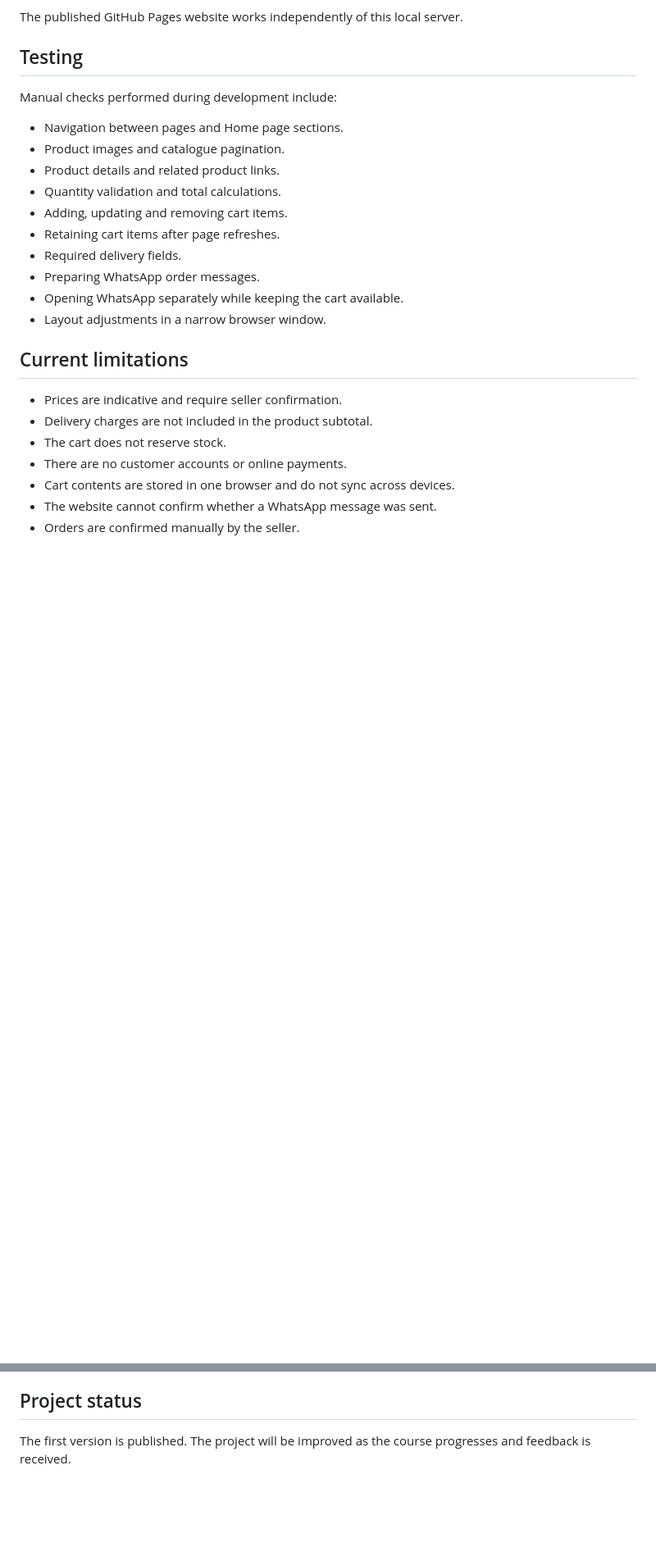
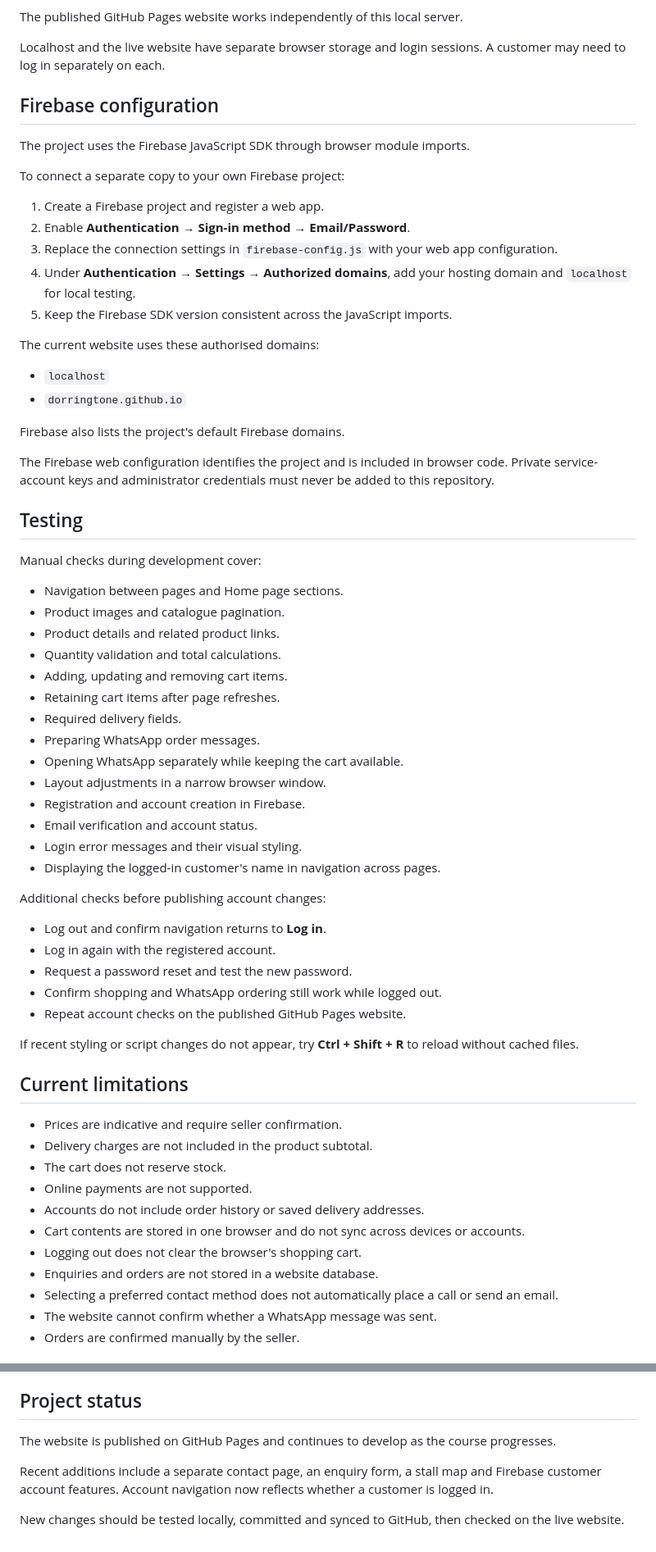
Before and after one commit to Dorringtone/website, a Markdown page: README.md, 2 parts joined by grey strips. Shown at 82% size. Rendered like a GitHub page; blank space fills up the shorter version.

Commit message:
Add Firebase accounts, account navigation and updated README

```diff
--- a/README.md
+++ b/README.md
@@ -97,9 +155,32 @@ Use the local server when testing the cart so pages share browser storage consis
 
 The published GitHub Pages website works independently of this local server.
 
+Localhost and the live website have separate browser storage and login sessions. A customer may need to log in separately on each.
+
+## Firebase configuration
+
+The project uses the Firebase JavaScript SDK through browser module imports.
+
+To connect a separate copy to your own Firebase project:
+
+1. Create a Firebase project and register a web app.
+2. Enable **Authentication → Sign-in method → Email/Password**.
+3. Replace the connection settings in `firebase-config.js` with your web app configuration.
+4. Under **Authentication → Settings → Authorized domains**, add your hosting domain and `localhost` for local testing.
+5. Keep the Firebase SDK version consistent across the JavaScript imports.
+
+The current website uses these authorised domains:
+
+- `localhost`
+- `dorringtone.github.io`
+
+Firebase also lists the project's default Firebase domains.
+
+The Firebase web configuration identifies the project and is included in browser code. Private service-account keys and administrator credentials must never be added to this repository.
+
 ## Testing
 
-Manual checks performed during development include:
+Manual checks during development cover:
 
 - Navigation between pages and Home page sections.
 - Product images and catalogue pagination.
@@ -111,14 +192,32 @@ Manual checks performed during development include:
 - Preparing WhatsApp order messages.
 - Opening WhatsApp separately while keeping the cart available.
 - Layout adjustments in a narrow browser window.
+- Registration and account creation in Firebase.
+- Email verification and account status.
+- Login error messages and their visual styling.
+- Displaying the logged-in customer's name in navigation across pages.
+
+Additional checks before publishing account changes:
+
+- Log out and confirm navigation returns to **Log in**.
+- Log in again with the registered account.
+- Request a password reset and test the new password.
+- Confirm shopping and WhatsApp ordering still work while logged out.
+- Repeat account checks on the published GitHub Pages website.
+
+If recent styling or script changes do not appear, try **Ctrl + Shift + R** to reload without cached files.
 
 ## Current limitations
 
 - Prices are indicative and require seller confirmation.
 - Delivery charges are not included in the product subtotal.
 - The cart does not reserve stock.
-- There are no customer accounts or online payments.
-- Cart contents are stored in one browser and do not sync across devices.
+- Online payments are not supported.
+- Accounts do not include order history or saved delivery addresses.
+- Cart contents are stored in one browser and do not sync across devices or accounts.
+- Logging out does not clear the browser's shopping cart.
+- Enquiries and orders are not stored in a website database.
+- Selecting a preferred contact method does not automatically place a call or send an email.
 - The website cannot confirm whether a WhatsApp message was sent.
 - Orders are confirmed manually by the seller.
 
@@ -128,4 +227,8 @@ The business logo has been approved for use in this project. Product photographs
 
 ## Project status
 
-The first version is published. The project will be improved as the course progresses and feedback is received.
+The website is published on GitHub Pages and continues to develop as the course progresses.
+
+Recent additions include a separate contact page, an enquiry form, a stall map and Firebase customer account features. Account navigation now reflects whether a customer is logged in.
+
+New changes should be tested locally, committed and synced to GitHub, then checked on the live website.
```
Also changed, not shown: other parts of README.md (+65 -7 lines).
